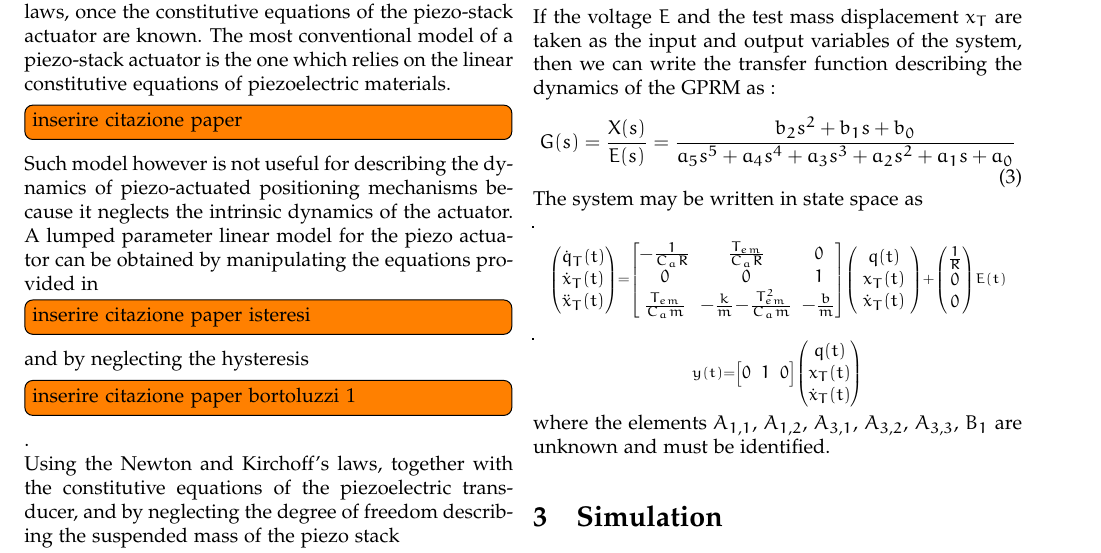
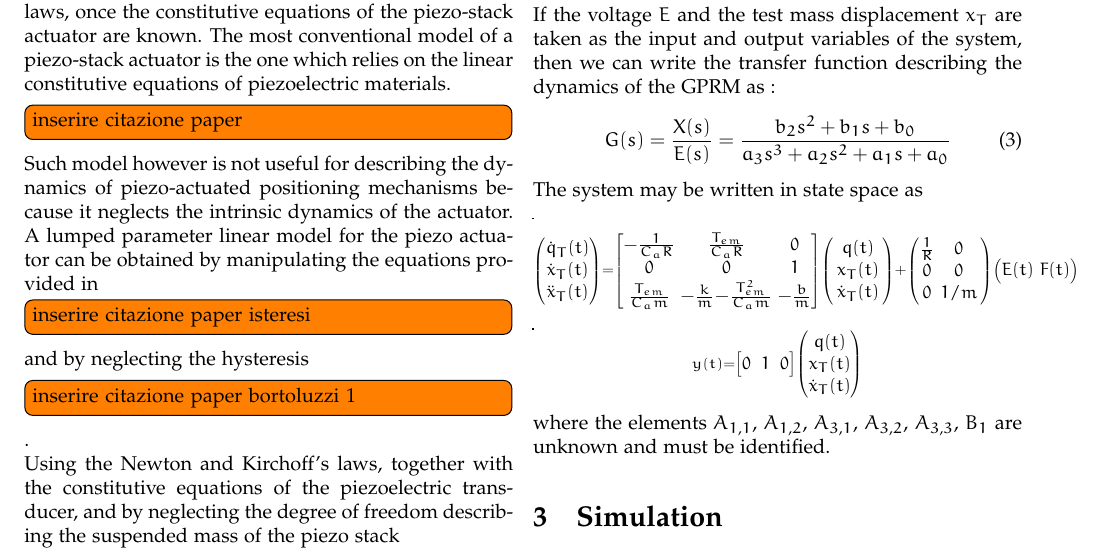
Before and after one commit to fcuzzocrea/MSAS2017, a LaTeX paper (Report/LaTeX Files/Template_modello.tex): part of page 3 of 4, cut so that both start at the same text. Compiled offline with pdfLaTeX.

Commit message:
Small correction to some equations, update part of main form branch andrea

```diff
--- a/Report/LaTeX Files/Template_modello.tex
+++ b/Report/LaTeX Files/Template_modello.tex
@@ -173,17 +173,17 @@
 	\end{itemize}
     If the voltage $E$ and the test mass displacement $x_{T}$ are taken as the input and output variables of the system, then we can write the transfer function describing the dynamics of the GPRM as :
     \begin{equation}
-        G(s) = \frac{X(s)}{E(s)} = \frac{b_{2}s^{2}+b_{1}s+b_{0}}{a_{5}s^{5}+a_{4}s^{4}+a_{3}s^{3}+a_{2}s^{2}+a_{1}s+a_{0}}
+        G(s) = \frac{X(s)}{E(s)} = \frac{b_{2}s^{2}+b_{1}s+b_{0}}{a_{3}s^{3}+a_{2}s^{2}+a_{1}s+a_{0}}
     \end{equation}
     The system may be written in state space as\\
     \begin{frame}
         \footnotesize
-        \setlength{\arraycolsep}{2.5pt}
-        \medmuskip = 1mu
-        \thickmuskip = 1mu
+        \setlength{\arraycolsep}{1.5pt}
+        \medmuskip = 0.8mu
+        \thickmuskip = 0.8mu
         \small\[\scriptstyle
-        \left(\begin{array}{@{}c@{}}
-        \dot{q}_{T}(t)\\
+            \left(\begin{array}{@{}c@{}}
+            \dot{q}_{T}(t)\\
             \dot{x}_{T}(t)\\
             \ddot{x}_{T}(t)
             \end{array}\right)=\left[\begin{array}{@{}ccc@{}}
@@ -194,11 +194,13 @@
             q(t)\\
             x_{T}(t)\\
             \dot{x}_{T}(t)
-            \end{array}\right)+\left(\begin{array}{@{}c@{}}
-            \frac{1}{R}\\
-            0\\
-            0
-        \end{array}\right)E(t)
+            \end{array}\right)+\left(\begin{array}{@{}ccc@{}}
+            \frac{1}{R} & 0 \\
+            0 & 0 \\
+            0 & 1/m \\
+            \end{array}\right)\left(\begin{array}{@{}cc@{}}
+            E(t) & F(t) \\
+            \end{array}\right)
               \]
     \end{frame}
 
@@ -217,7 +219,7 @@
             \dot{x}_{T}(t)
             \end{array}\right)
                 \]
-    \end{frame}
+    \end{frame}\\
     where the elements $A_{1,1}$, $A_{1,2}$, $A_{3,1}$, $A_{3,2}$, $A_{3,3}$, $B_{1}$ are unknown and must be identified.
 
 \section{Simulation}
```
Also changed, not shown: 1 other file.
